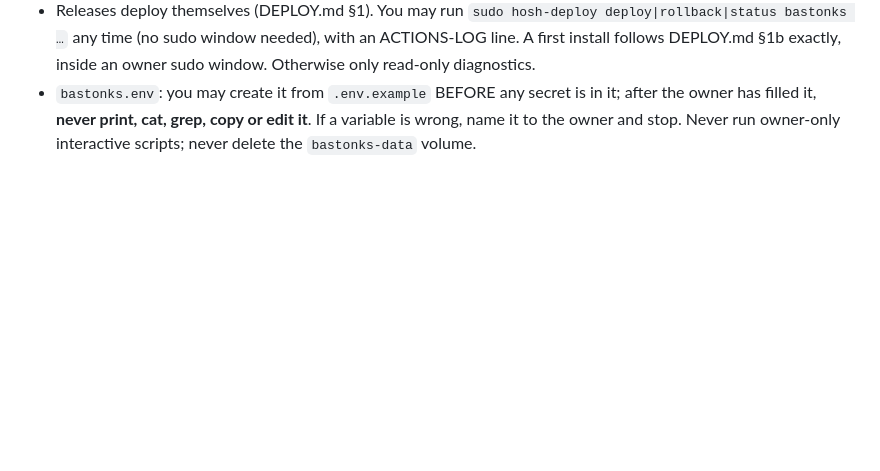
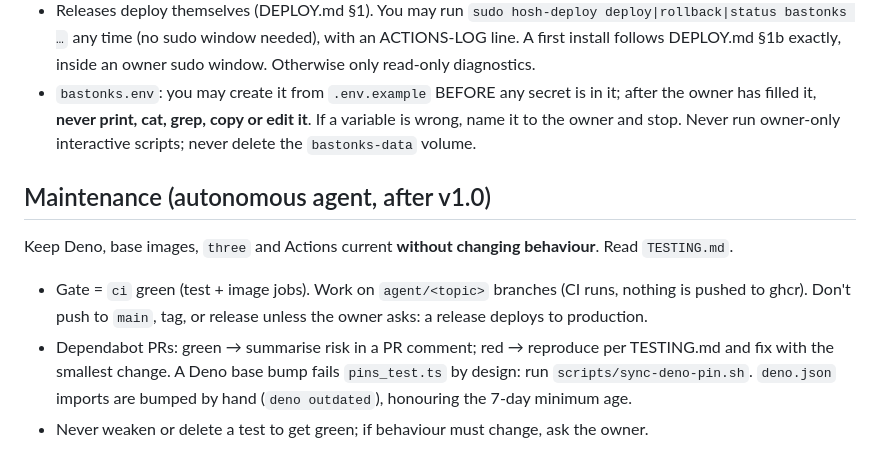
Before and after one commit to pazka/bastonks, a Markdown page: CLAUDE.md, the part around the change. Rendered like a GitHub page; blank space fills up the shorter version.

Commit message:
TESTING.md and the maintenance rules for an autonomous agent
Co-Authored-By: Claude Opus 5.5 <noreply@anthropic.com>

```diff
--- a/CLAUDE.md
+++ b/CLAUDE.md
@@ -45,3 +45,12 @@ an app that follows it deploys first try. Values already fixed for this project:
 - `bastonks.env`: you may create it from `.env.example` BEFORE any secret is in it; after the owner
   has filled it, **never print, cat, grep, copy or edit it**. If a variable is wrong, name it to the
   owner and stop. Never run owner-only interactive scripts; never delete the `bastonks-data` volume.
+
+## Maintenance (autonomous agent, after v1.0)
+Keep Deno, base images, `three` and Actions current **without changing behaviour**. Read `TESTING.md`.
+- Gate = `ci` green (test + image jobs). Work on `agent/<topic>` branches (CI runs, nothing is pushed
+  to ghcr). Don't push to `main`, tag, or release unless the owner asks: a release deploys to production.
+- Dependabot PRs: green → summarise risk in a PR comment; red → reproduce per TESTING.md and fix with the
+  smallest change. A Deno base bump fails `pins_test.ts` by design: run `scripts/sync-deno-pin.sh`.
+  `deno.json` imports are bumped by hand (`deno outdated`), honouring the 7-day minimum age.
+- Never weaken or delete a test to get green; if behaviour must change, ask the owner.
```
Also changed, not shown: TESTING.md (added, +58 -0 lines).
